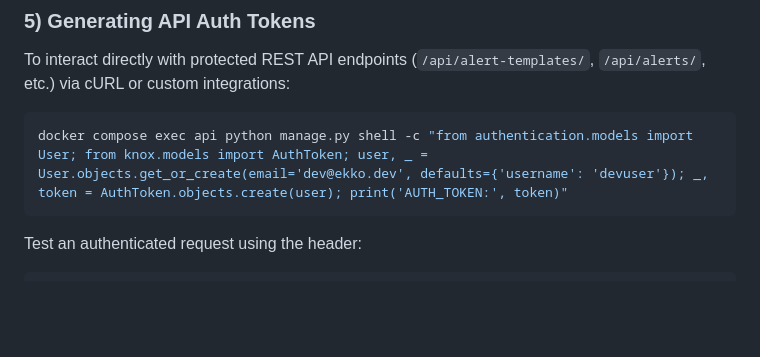
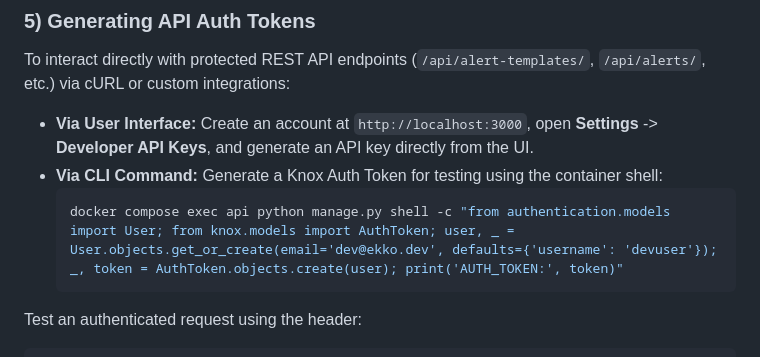
Before and after one commit to web3ekko/ekko-ce, a Markdown page: README.md, the part around the change. Drawn GitHub-style; blank space fills up the shorter version.

````diff
--- a/README.md
+++ b/README.md
@@ -119,9 +119,11 @@ docker compose exec api python manage.py createsuperuser
 
 To interact directly with protected REST API endpoints (`/api/alert-templates/`, `/api/alerts/`, etc.) via cURL or custom integrations:
 
-```bash
-docker compose exec api python manage.py shell -c "from authentication.models import User; from knox.models import AuthToken; user, _ = User.objects.get_or_create(email='dev@ekko.dev', defaults={'username': 'devuser'}); _, token = AuthToken.objects.create(user); print('AUTH_TOKEN:', token)"
-```
+- **Via User Interface:** Create an account at `http://localhost:3000`, open **Settings** -> **Developer API Keys**, and generate an API key directly from the UI.
+- **Via CLI Command:** Generate a Knox Auth Token for testing using the container shell:
+  ```bash
+  docker compose exec api python manage.py shell -c "from authentication.models import User; from knox.models import AuthToken; user, _ = User.objects.get_or_create(email='dev@ekko.dev', defaults={'username': 'devuser'}); _, token = AuthToken.objects.create(user); print('AUTH_TOKEN:', token)"
+  ```
 
 Test an authenticated request using the header:
 
````
Also changed, not shown: docs/tutorials/01-quickstart-natural-language-alerts.md (+6 -4 lines).
